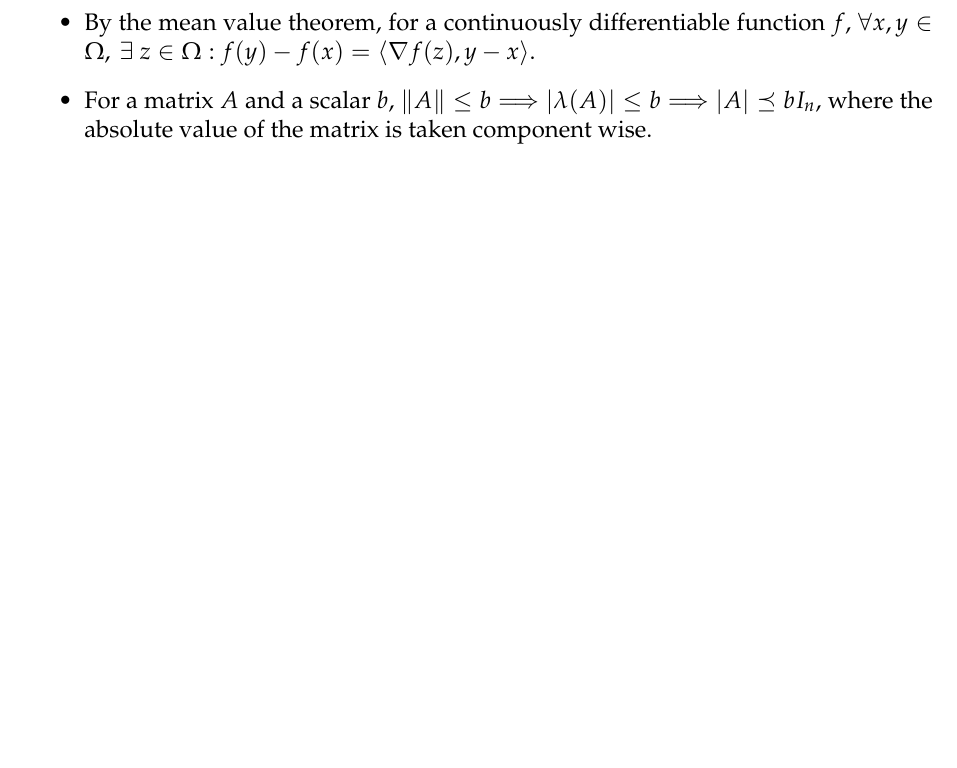
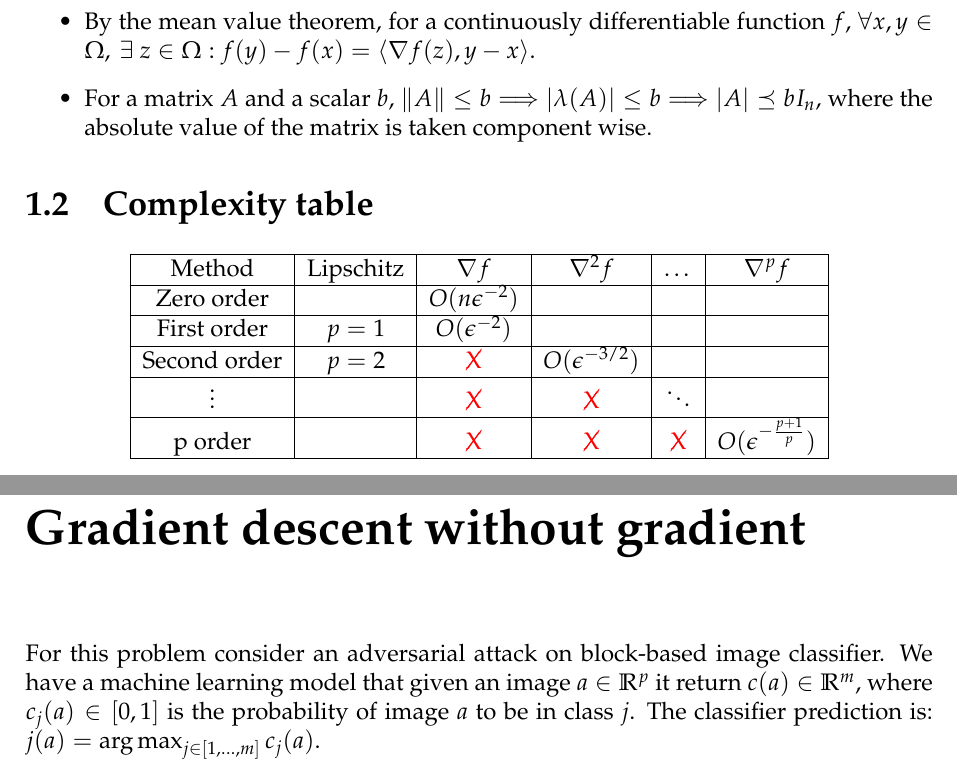
Before and after one commit to SimonDesmidt/Syntheses, a LaTeX document (LINMA2460/LINMA2460.tex): part of page 4 of 6 before the commit and two parts of pages 4 and 7 of 7 after it, the two joined at a grey line, cut so that both start at the same text, the shorter picture padded with empty space. Compiled offline with pdfLaTeX.

Commit message:
LINMA2460 Debut CM2

```diff
--- a/LINMA2460/LINMA2460.tex
+++ b/LINMA2460/LINMA2460.tex
@@ -24,6 +24,7 @@
 \usepackage{caption}
 \usepackage{tabularray}
 \usepackage{subcaption}
+\usepackage{cancel}
 \usepackage[bottom]{footmisc}
 \usepackage{pdfpages}
 \usepackage{tabularx}
@@ -102,6 +107,24 @@
 	\item By the mean value theorem, for a continuously differentiable function $f$, $\forall x,y\in \Omega,\: \exists \ z\in \Omega:$ $f(y)-f(x) = \langle \nabla f(z),y-x\rangle$.
 	\item For a matrix $A$ and a scalar $b$, $\lVert A\rVert \le b\Longrightarrow |\lambda (A)|\le b \Longrightarrow |A| \preceq bI_n$, where the absolute value of the matrix is taken component wise.
 \end{itemize}
+\section{Complexity table}
+\begin{center}
+	\begin{tabular}{|c|c|c|c|c|c|}
+		\hline
+		Method & Lipschitz & $\nabla f$ & $\nabla^2 f$ & \dots & $\nabla^p f$ \\
+		\hline
+		Zero order & & $O(n\epsilon^{-2})$ & & & \\
+		\hline
+		First order & $p=1$ & $O(\epsilon^{-2})$ & & & \\
+		\hline
+		Second order & $p=2$ & \textcolor{red}{\cancel{X}} & $O(\epsilon^{-3/2})$ & & \\
+		\hline
+		\vdots & & \textcolor{red}{\cancel{X}} & \textcolor{red}{\cancel{X}} & $\ddots$ & \\
+		\hline
+		p order & & \textcolor{red}{\cancel{X}} & \textcolor{red}{\cancel{X}} & \textcolor{red}{\cancel{X}} & $O(\epsilon^{-\frac{p+1}{p}})$ \\
+		\hline
+	\end{tabular}
+\end{center}
 \chapter{TODO}
 We can generalise the property of a L-Lipschitz function to $f\in \C_L^p(\R^n)$. For $p=1$, we had
 \begin{equation}
@@ -153,4 +176,6 @@ Let $T(\varepsilon) = \inf \{k\in \mathbb{N}:\: \lVert \nabla f(x_k)\rVert\le \v
 		\Longrightarrow T(\varepsilon) &\le 1 + \frac{f(x_0)-f_{low}}{C(L)} \varepsilon^{-\frac{p+1}{p}} \equiv \O\left(\varepsilon^{-\frac{p+1}{p}}\right)
 	\end{aligned}
 \end{equation}
+\chapter{Gradient descent without gradient}
+For this problem consider an adversarial attack on block-based image classifier. We have a machine learning model that given an image $a\in\R^p$ it return $c(a)\in\R^m$, where $c_j(a) \in [0,1]$ is the probability of image $a$ to be in class $j$. The classifier prediction is: $j(a) = \arg\max_{j\in [1,\dots,m]} c_j(a)$.
 \end{document}
```
Also changed, not shown: LINMA2460/LINMA2460.pdf, LINMA2460/LINMA2460.tex (4 more changed lines).
